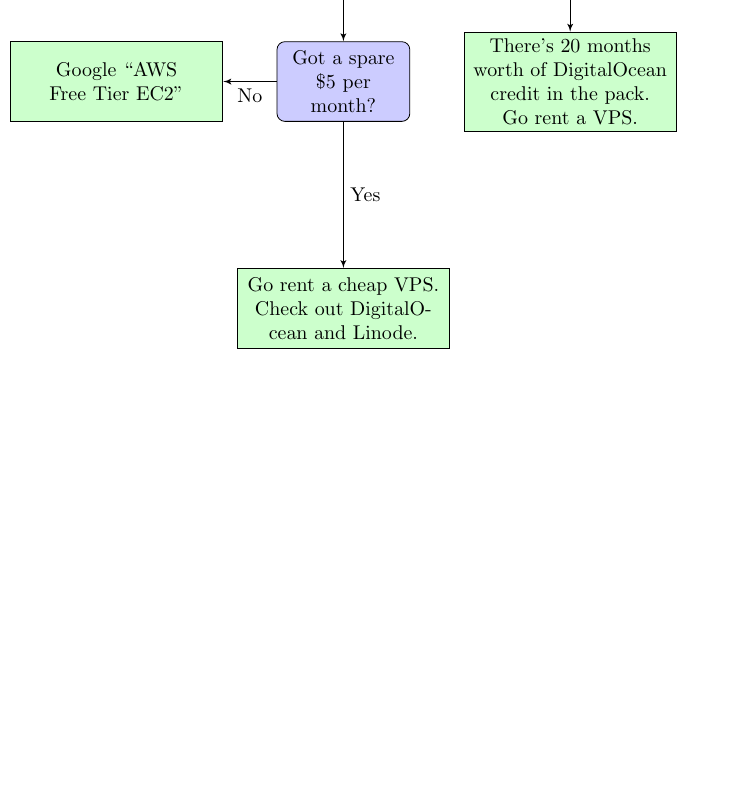
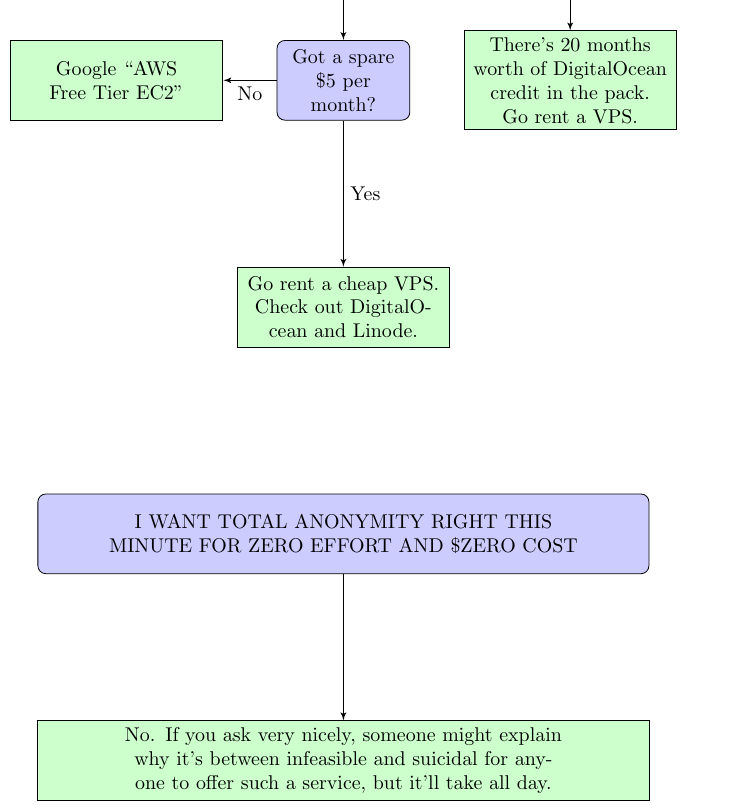
Before and after one commit to digideskio/getting-a-shell-flowchart, a LaTeX document (simple-flow-chart.tex): part of the page, cut so that both start at the same text, the shorter picture padded with empty space. The pictures show the PDF file simple-flow-chart.pdf that the author committed with the source.

Commit message:
cleanup, add silly question

```diff
--- a/simple-flow-chart.tex
+++ b/simple-flow-chart.tex
@@ -24,3 +26,5 @@
 \begin{tikzpicture}[node distance = 4cm, auto]
     % Place nodes
     \node [block] (init) {In a hurry?};
+    \node [titleblock, above of=init] {\Large \bf edunham's opinions on getting yourself a shell};
+    \node [block, left of=init] (shell) {\bf ``I need a shell!"};
@@ -28,5 +31,5 @@
     \node [block, below of=init] (real) {Real shell, or just persistent IRC?};
-    \node [cloud, right of=init] (stay) {Hang out in #openshells, make friends, get vouched};
+    \node [cloud, right of=init] (stay) {Hang out in \#openshells, make friends, get vouched};
     \node [cloud, left of=real] (vector) {Check out vector.im};
     \node [block, below of=real] (student) {Are you a student?};
     \node [block, right of=student] (edu) {Claim freebies at education. github.com};
@@ -34,6 +37,9 @@
     \node [cloud, left of=five] (aws) {Google ``AWS Free Tier EC2"};
     \node [cloud, below of=five] (vps) {Go rent a cheap VPS. Check out DigitalOcean and Linode.};
     \node [cloud, below of=edu] (do) {There's 20 months worth of DigitalOcean credit in the pack. Go rent a VPS.};
+    \node [wideblock, below of=vps] (seekrit) {I WANT TOTAL ANONYMITY RIGHT THIS MINUTE FOR ZERO EFFORT AND \$ZERO COST};
+    \node [widecloud, below of=seekrit] (nope) {No. If you ask very nicely, someone might explain why it's between infeasible and suicidal for anyone to offer such a service, but it'll take all day.};
+
 
     % Draw edges
     \path [line] (shell) -- (init);
@@ -46,10 +52,9 @@
     \path [line] (edu) -- node {OK, I claimed it} (do);
     \path [line] (five) -- node {No} (aws);
     \path [line] (five) -- node {Yes} (vps);
-    % \path [line] () -- node {} ();
+    \path [line] (seekrit) -- (nope);
 
 
 \end{tikzpicture}
 
-
 \end{document}
```
Also changed, not shown: simple-flow-chart.pdf, simple-flow-chart.tex (5 more changed lines).
